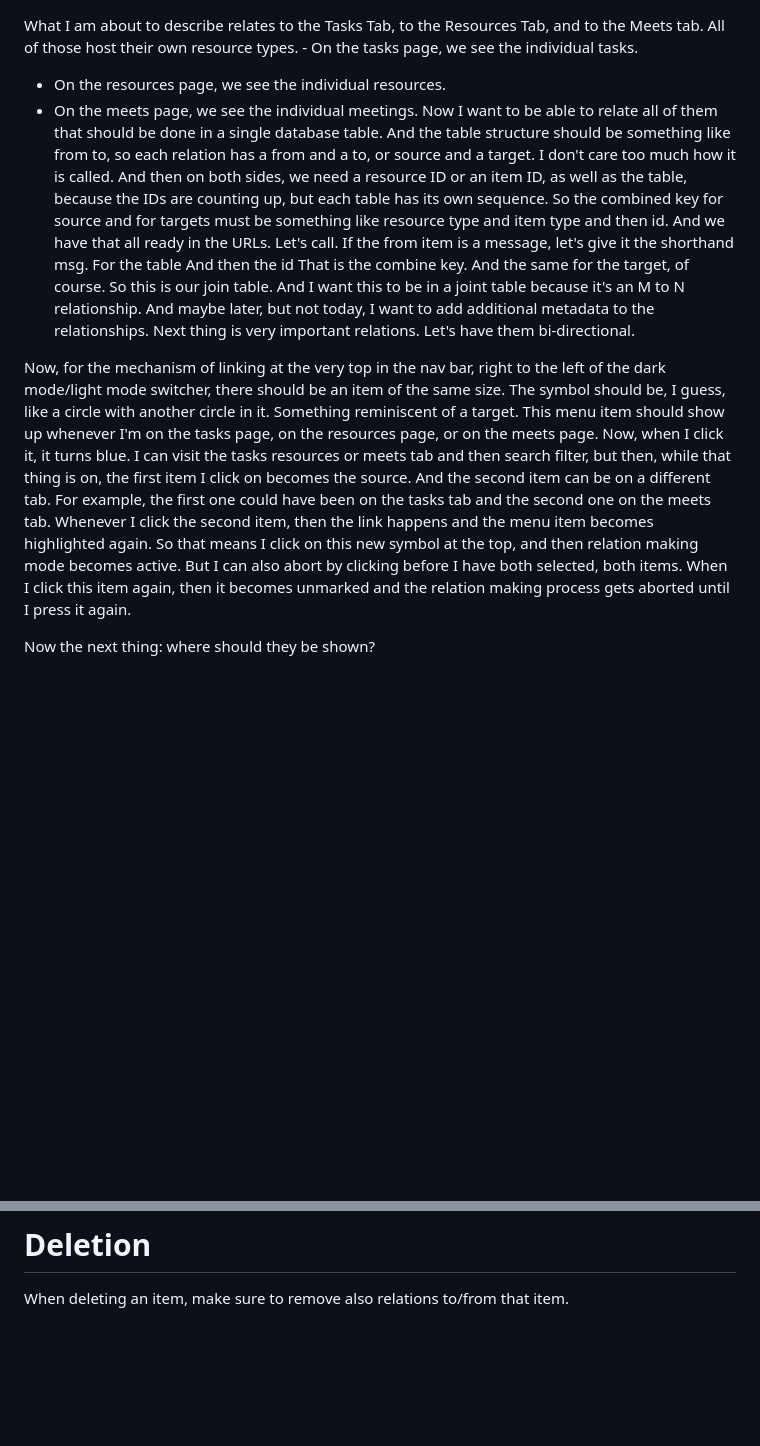
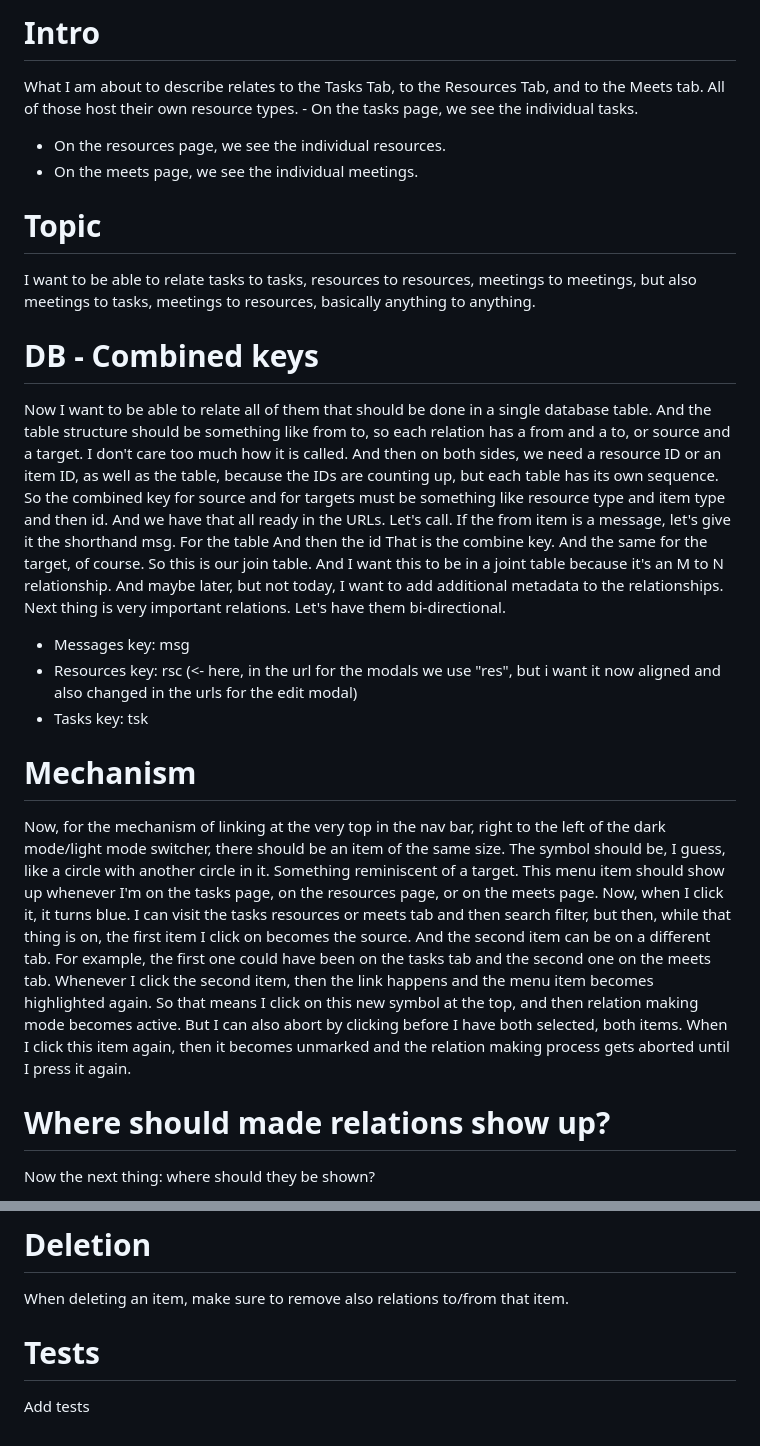
Before and after one commit to eighttrigrams/tracker, a Markdown page: build-next-feature/NEXT_FEATURE.md, 2 parts joined by grey strips. Drawn GitHub-style; blank space fills up the shorter version.

Commit message:
Improve prompt

```diff
--- a/build-next-feature/NEXT_FEATURE.md
+++ b/build-next-feature/NEXT_FEATURE.md
@@ -1,10 +1,27 @@
+# Intro
+
 What I am about to describe relates to the Tasks Tab, to the Resources Tab, and to the Meets tab. All of those host their own resource types. - On the tasks page, we see the individual tasks.
 - On the resources page, we see the individual resources.
 - On the meets page, we see the individual meetings.
+
+# Topic
+
+I want to be able to relate tasks to tasks, resources to resources, meetings to meetings, but also meetings to tasks, meetings to resources, basically anything to anything.
+
+# DB - Combined keys
+
 Now I want to be able to relate all of them that should be done in a single database table. And the table structure should be something like from to, so each relation has a from and a to, or source and a target. I don't care too much how it is called. And then on both sides, we need a resource ID or an item ID, as well as the table, because the IDs are counting up, but each table has its own sequence. So the combined key for source and for targets must be something like resource type and item type and then id. And we have that all ready in the URLs. Let's call. If the from item is a message, let's give it the shorthand msg. For the table And then the id That is the combine key. And the same for the target, of course. So this is our join table. And I want this to be in a joint table because it's an M to N relationship. And maybe later, but not today, I want to add additional metadata to the relationships.
 Next thing is very important relations. Let's have them bi-directional.
 
+- Messages key: msg
+- Resources key: rsc (<- here, in the url for the modals we use "res", but i want it now aligned and also changed in the urls for the edit modal)
+- Tasks key: tsk
+
+# Mechanism
+
 Now, for the mechanism of linking at the very top in the nav bar, right to the left of the dark mode/light mode switcher, there should be an item of the same size. The symbol should be, I guess, like a circle with another circle in it. Something reminiscent of a target. This menu item should show up whenever I'm on the tasks page, on the resources page, or on the meets page. Now, when I click it, it turns blue. I can visit the tasks resources or meets tab and then search filter, but then, while that thing is on, the first item I click on becomes the source. And the second item can be on a different tab. For example, the first one could have been on the tasks tab and the second one on the meets tab. Whenever I click the second item, then the link happens and the menu item becomes highlighted again. So that means I click on this new symbol at the top, and then relation making mode becomes active. But I can also abort by clicking before I have both selected, both items. When I click this item again, then it becomes unmarked and the relation making process gets aborted until I press it again.
+
+# Where should made relations show up?
 
 Now the next thing: where should they be shown?
 
@@ -27,3 +44,7 @@ That means that, only when the link mode (the relations mode) is activated, then
 # Deletion
 
 When deleting an item, make sure to remove also relations to/from that item.
+
+# Tests
+
+Add tests
```
